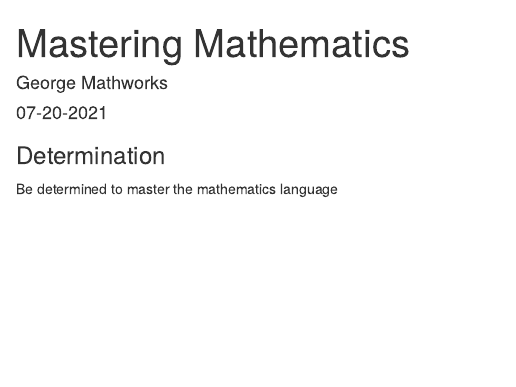
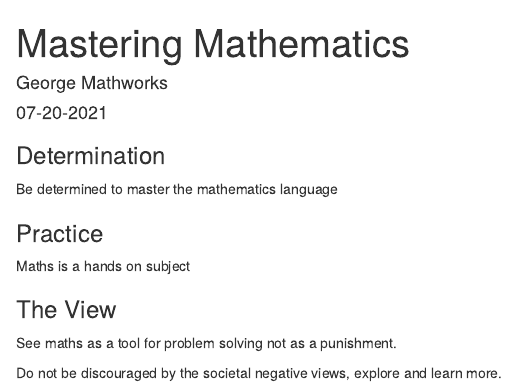
Before and after one commit to Georgesmakk/georgemathworks, an R Markdown document (_posts/2021-07-20-mastermaths/mastermaths.Rmd): the page in a window 1100 px wide, from its top. Rendered offline with R 4.5, knitr and Pandoc, with nearby package versions; drawn as R Markdown's standard HTML page in place of the format the file asks for.

Commit message:
third upload

```diff
--- a/_posts/2021-07-20-mastermaths/mastermaths.Rmd
+++ b/_posts/2021-07-20-mastermaths/mastermaths.Rmd
@@ -18,4 +18,14 @@ knitr::opts_chunk$set(echo = FALSE)
 
 ### Determination
 
-  Be determined to master the mathematics language
+Be determined to master the mathematics language
+
+### Practice
+
+Maths is a hands on subject
+
+### The View
+
+See maths as a tool for problem solving not as a punishment.
+
+Do not be discouraged by the societal negative views, explore and learn more.
--- a/george-theme.css
+++ b/george-theme.css
@@ -23,7 +23,7 @@ html {
   /*-- Main font colors --*/
   --title-color:     #2171b5;
   --header-color:    rgb(0,0,255);
-  --body-color:      rgb(255,0,0);
+  --body-color:      rgb(128,0,0);
   --aside-color:     rgba(0, 0, 0, 0.6);
   --fig-cap-color:   rgba(0, 0, 0, 0.6);
    background-color: #6baed6;
```
Also changed, not shown: _posts/2021-07-20-mastermaths/mastermaths.html, 7 other files.
